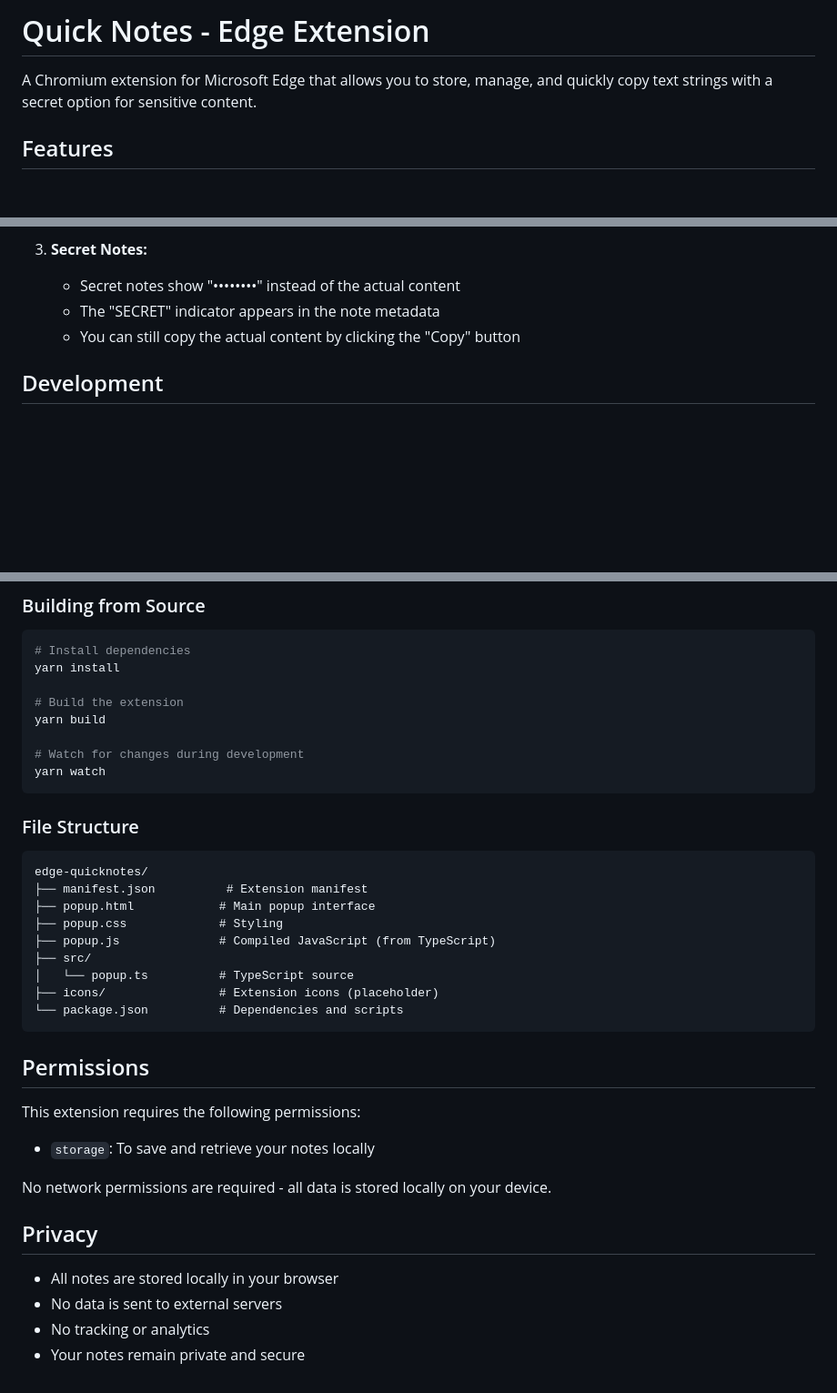
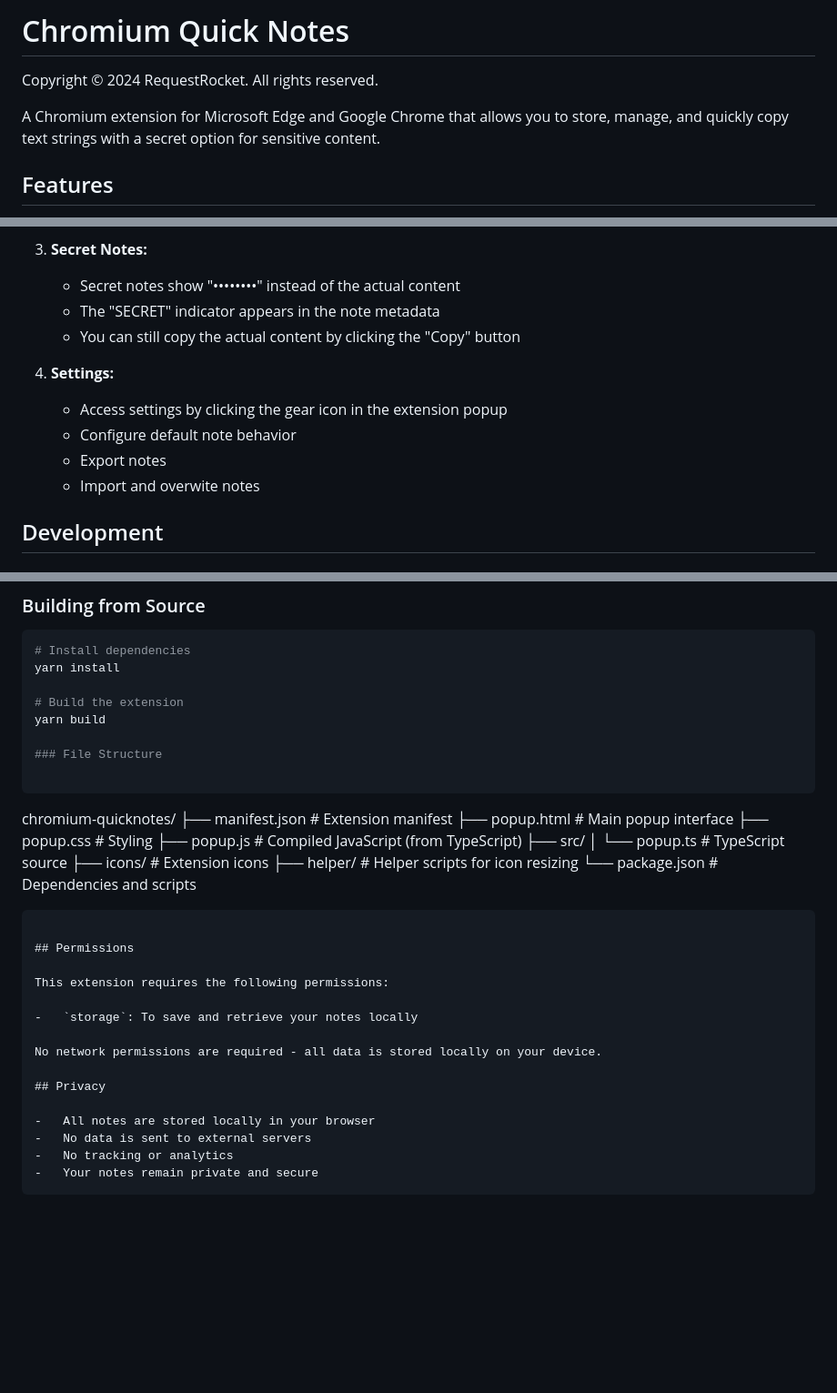
Before and after one commit to geoicons/chromium-quicknotes, a Markdown page: README.md, 3 parts joined by grey strips. Shown at 91% size. GitHub-like rendering; blank space fills up the shorter version.

````diff
--- a/README.md
+++ b/README.md
@@ -1,6 +1,8 @@
-# Quick Notes - Edge Extension
+# Chromium Quick Notes
 
-A Chromium extension for Microsoft Edge that allows you to store, manage, and quickly copy text strings with a secret option for sensitive content.
+Copyright © 2024 RequestRocket. All rights reserved.
+
+A Chromium extension for Microsoft Edge and Google Chrome that allows you to store, manage, and quickly copy text strings with a secret option for sensitive content.
 
 ## Features
 
@@ -67,9 +69,17 @@ A Chromium extension for Microsoft Edge that allows you to store, manage, and qu
     - Click "Delete" to remove a note
 
 3. **Secret Notes:**
+
     - Secret notes show "••••••••" instead of the actual content
     - The "SECRET" indicator appears in the note metadata
     - You can still copy the actual content by clicking the "Copy" button
+
+4. **Settings:**
+
+    - Access settings by clicking the gear icon in the extension popup
+    - Configure default note behavior
+    - Export notes
+    - Import and overwite notes
 
 ## Development
 
@@ -87,22 +97,21 @@ yarn install
 # Build the extension
 yarn build
 
-# Watch for changes during development
-yarn watch
-```
-
 ### File Structure
 
 ```
-edge-quicknotes/
-├── manifest.json          # Extension manifest
-├── popup.html            # Main popup interface
-├── popup.css             # Styling
-├── popup.js              # Compiled JavaScript (from TypeScript)
+
+chromium-quicknotes/
+├── manifest.json # Extension manifest
+├── popup.html # Main popup interface
+├── popup.css # Styling
+├── popup.js # Compiled JavaScript (from TypeScript)
 ├── src/
-│   └── popup.ts          # TypeScript source
-├── icons/                # Extension icons (placeholder)
-└── package.json          # Dependencies and scripts
+│ └── popup.ts # TypeScript source
+├── icons/ # Extension icons
+├── helper/ # Helper scripts for icon resizing
+└── package.json # Dependencies and scripts
+
 ```
 
 ## Permissions
@@ -119,3 +128,4 @@ No network permissions are required - all data is stored locally on your device.
 -   No data is sent to external servers
 -   No tracking or analytics
 -   Your notes remain private and secure
+```
````
Also changed, not shown: other parts of README.md (+2 -2 lines).
